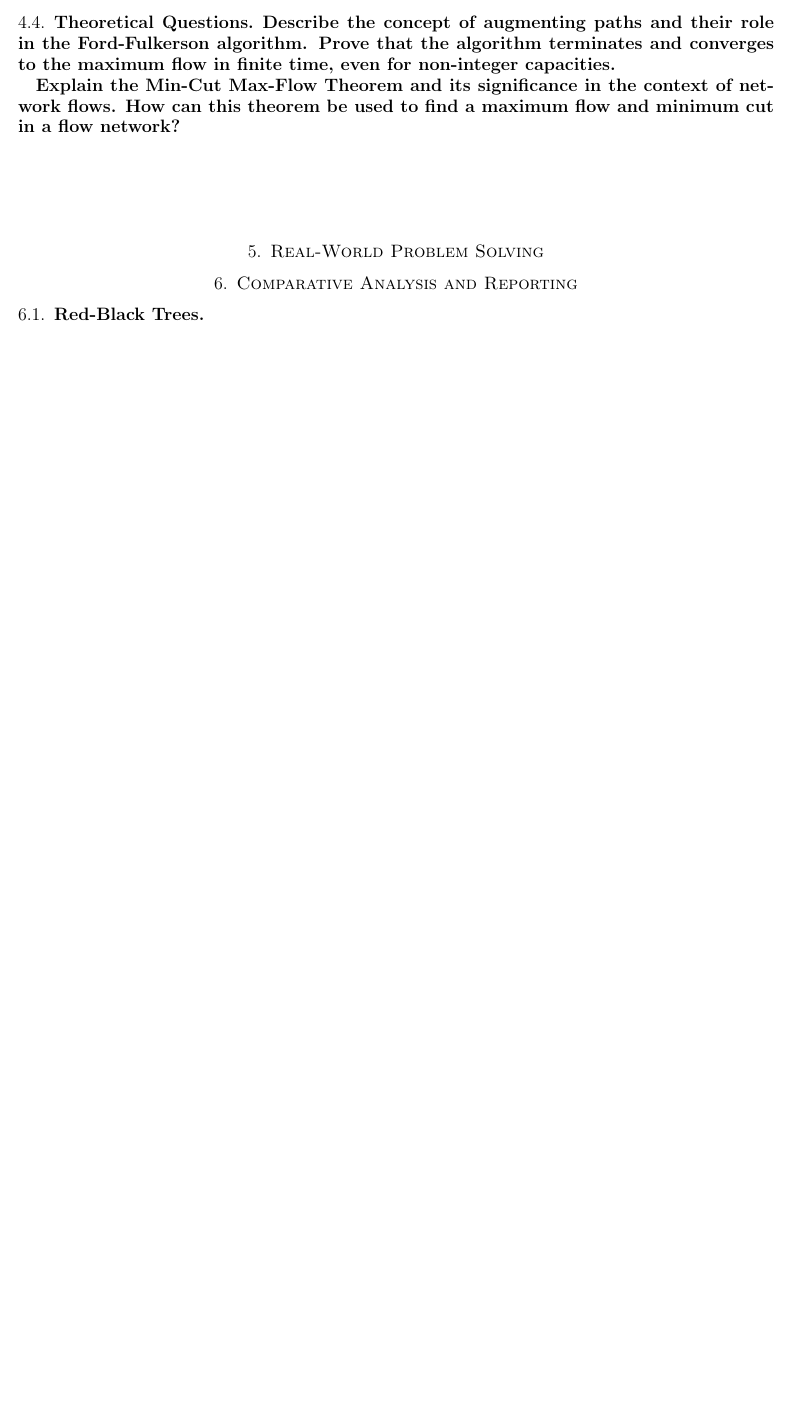
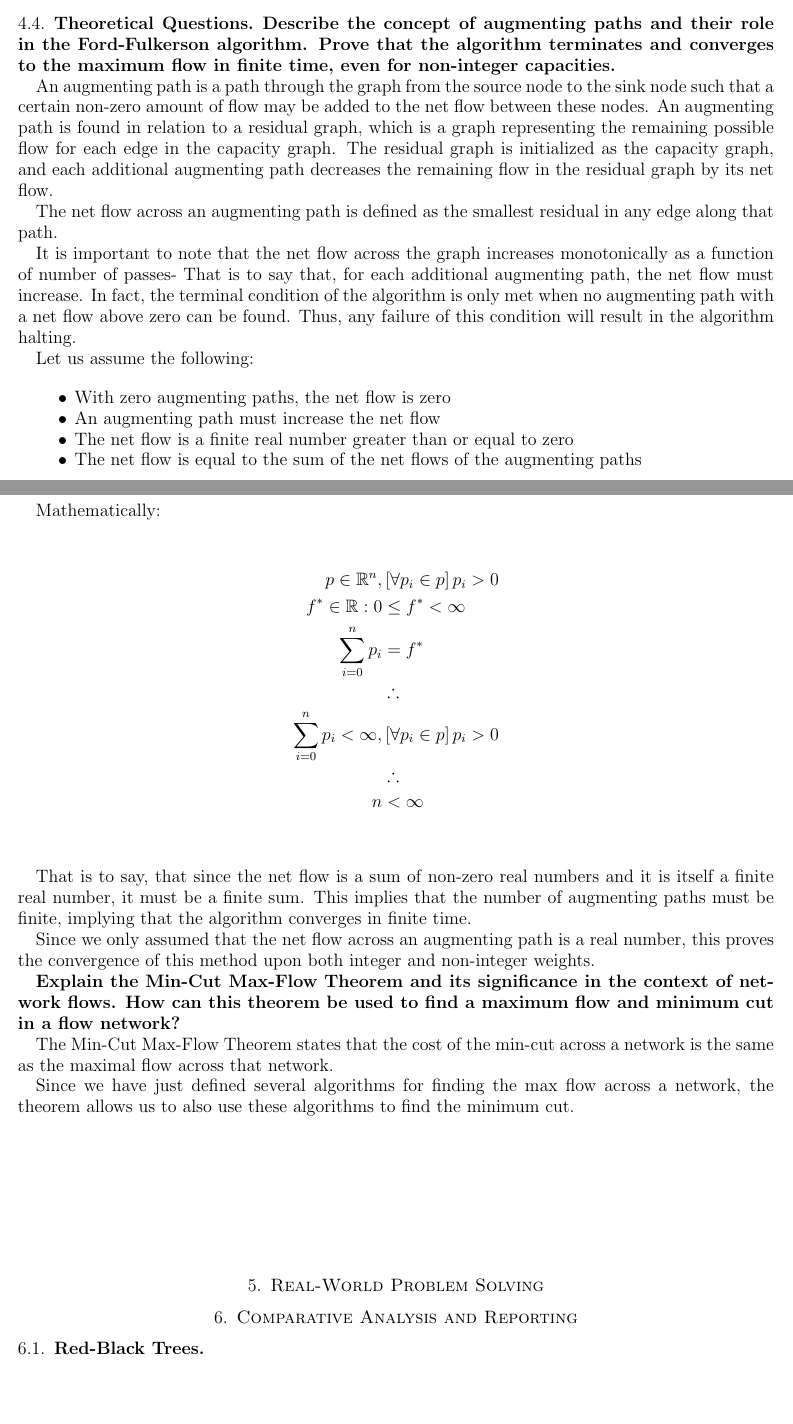
Before and after one commit to jorbDehmel/480_final_project, a LaTeX paper (writeup.tex): part of page 10 of 13 before the commit and two parts of pages 10 and 11 of 14 after it, the two joined at a grey line, cut so that both start at the same text, the shorter picture padded with empty space. Compiled offline with pdfLaTeX.

Commit message:
Did 1 and a half theory questions on Maxflow

```diff
--- a/writeup.tex
+++ b/writeup.tex
@@ -10,12 +10,14 @@
 % - RB tree theory question 2
 % - RB tree comparative analysis
 
-% - Maxflow theory questions            <- Jordan
+% - Maxflow theory question 2           <- Jordan
 % - Maxflow real-world application      <- Kate
 
 \documentclass[12pt]{amsart}
 
 \usepackage[margin=0.75in]{geometry}
+\usepackage{amssymb}
+\usepackage{amsmath}
 
 % Image setup
 \usepackage{graphicx}
@@ -511,7 +513,59 @@ End function
     algorithm terminates and converges to the maximum flow in
     finite time, even for non-integer capacities.}
 
-    % TODO - Jordan
+    An augmenting path is a path through the graph from the
+    source node to the sink node such that a certain non-zero
+    amount of flow may be added to the net flow between these
+    nodes. An augmenting path is found in relation to a residual
+    graph, which is a graph representing the remaining possible
+    flow for each edge in the capacity graph. The residual graph
+    is initialized as the capacity graph, and each additional
+    augmenting path decreases the remaining flow in the residual
+    graph by its net flow.
+
+    The net flow across an augmenting path is defined as the
+    smallest residual in any edge along that path.
+
+    It is important to note that the net flow across the graph
+    increases monotonically as a function of number of passes-
+    That is to say that, for each additional augmenting path,
+    the net flow must increase. In fact, the terminal condition
+    of the algorithm is only met when no augmenting path with a
+    net flow above zero can be found. Thus, any failure of this
+    condition will result in the algorithm halting.
+
+    Let us assume the following:
+    \begin{itemize}
+        \item With zero augmenting paths, the net flow is zero
+        \item An augmenting path must increase the net flow
+        \item The net flow is a finite real number greater than
+            or equal to zero
+        \item The net flow is equal to the sum of the net flows
+            of the augmenting paths
+    \end{itemize}
+
+    Mathematically:
+    \[
+    \begin{aligned}
+        p \in \mathbb{R}^n , &\left[ \forall p_i \in p \right] p_i > 0 \\
+        f^* \in \mathbb{R}: 0 &\le f^* < \infty \\
+        \sum_{i = 0}^n { p_i } &= f^* \\
+        &\therefore \\
+        \sum_{i = 0}^n p_i < \infty , &\left[ \forall p_i \in p \right] p_i > 0 \\
+        &\therefore \\
+        n &< \infty \\
+    \end{aligned}
+    \]
+
+    That is to say, that since the net flow is a sum of non-zero
+    real numbers and it is itself a finite real number, it must
+    be a finite sum. This implies that the number of augmenting
+    paths must be finite, implying that the algorithm converges
+    in finite time.
+
+    Since we only assumed that the net flow across an augmenting
+    path is a real number, this proves the convergence of this
+    method upon both integer and non-integer weights.
 
     \textbf{Explain the Min-Cut Max-Flow Theorem and its
     significance in the context of network flows. How can this
@@ -519,6 +573,14 @@ End function
     flow network?}
 
     % TODO - Jordan
+
+    The Min-Cut Max-Flow Theorem states that the cost of the
+    min-cut across a network is the same as the maximal flow
+    across that network.
+
+    Since we have just defined several algorithms for finding
+    the max flow across a network, the theorem allows us to also
+    use these algorithms to find the minimum cut.
 
 \section{Real-World Problem Solving}
 
```
Also changed, not shown: writeup.pdf, writeup.tex (4 more changed lines).
